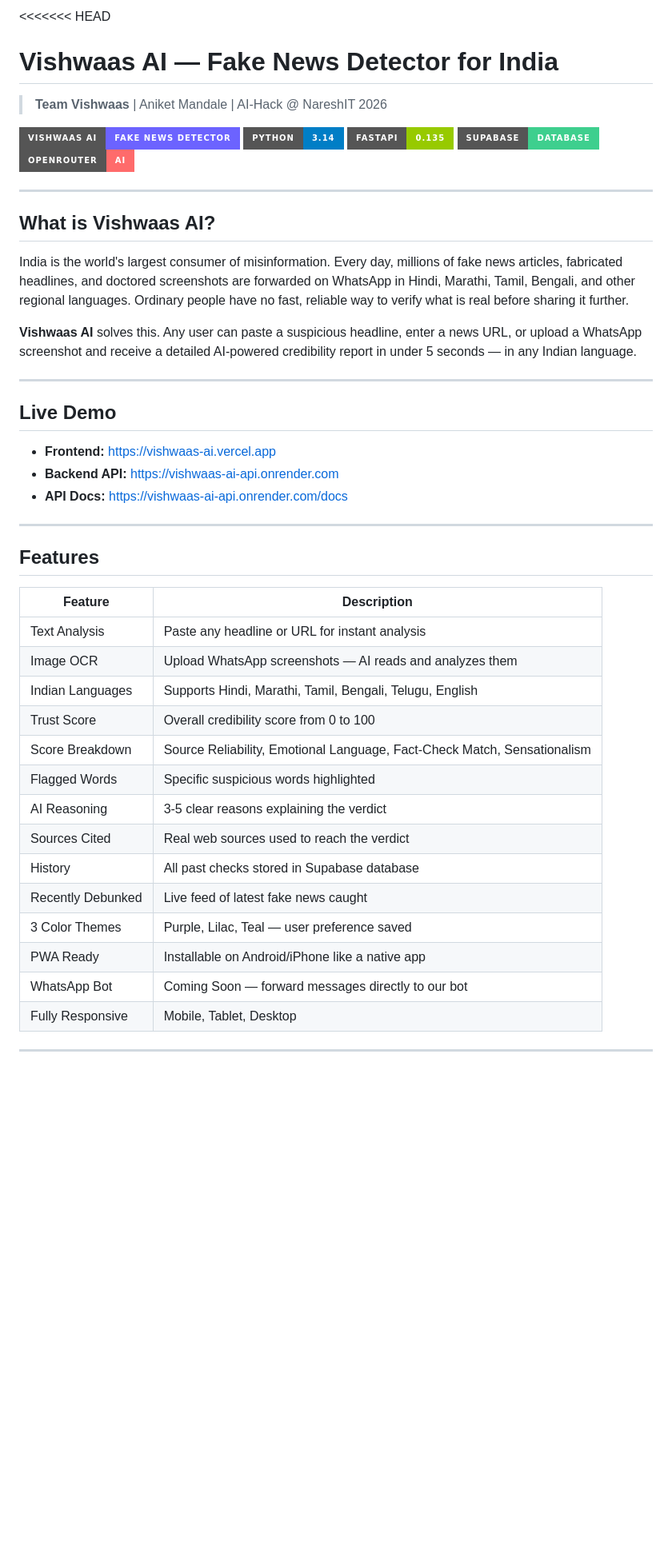
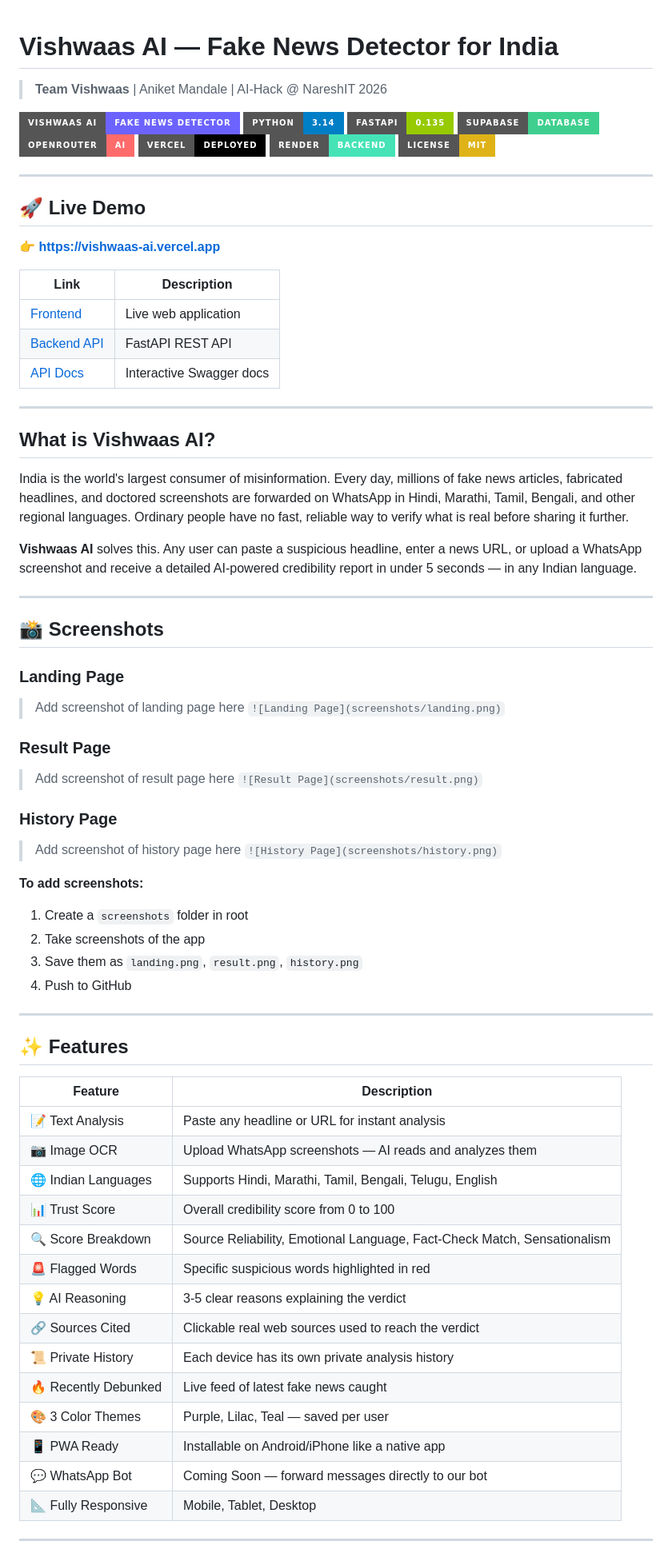
Before and after one commit to aniketmandale/vishwaas-ai, a Markdown page: README.md, the part around one of its changes. Shown at 80% size. GitHub-like rendering; badges without logos; blank space fills up the shorter version.

Commit message:
Update README with live demo URL and badges

```diff
--- a/README.md
+++ b/README.md
@@ -1,4 +1,3 @@
-<<<<<<< HEAD
 # Vishwaas AI — Fake News Detector for India
 
 > **Team Vishwaas** | Aniket Mandale | AI-Hack @ NareshIT 2026
@@ -8,8 +7,24 @@
 ![FastAPI](https://img.shields.io/badge/FastAPI-0.135-green?style=for-the-badge&logo=fastapi)
 ![Supabase](https://img.shields.io/badge/Supabase-Database-3ECF8E?style=for-the-badge&logo=supabase)
 ![OpenRouter](https://img.shields.io/badge/OpenRouter-AI-ff6b6b?style=for-the-badge)
+![Vercel](https://img.shields.io/badge/Vercel-Deployed-black?style=for-the-badge&logo=vercel)
+![Render](https://img.shields.io/badge/Render-Backend-46E3B7?style=for-the-badge&logo=render)
+![License](https://img.shields.io/badge/License-MIT-yellow?style=for-the-badge)
 
 ---
+
+## 🚀 Live Demo
+
+**👉 [https://vishwaas-ai.vercel.app](https://vishwaas-ai.vercel.app)**
+
+| Link | Description |
+|---|---|
+| [Frontend](https://vishwaas-ai.vercel.app) | Live web application |
+| [Backend API](https://vishwaas-ai-api.onrender.com) | FastAPI REST API |
+| [API Docs](https://vishwaas-ai-api.onrender.com/docs) | Interactive Swagger docs |
+
+---
+
 
 ## What is Vishwaas AI?
 
@@ -19,32 +34,46 @@ India is the world's largest consumer of misinformation. Every day, millions of
 
 ---
 
-## Live Demo
+## 📸 Screenshots
 
-- **Frontend:** [https://vishwaas-ai.vercel.app](https://vishwaas-ai.vercel.app)
-- **Backend API:** [https://vishwaas-ai-api.onrender.com](https://vishwaas-ai-api.onrender.com)
-- **API Docs:** [https://vishwaas-ai-api.onrender.com/docs](https://vishwaas-ai-api.onrender.com/docs)
+### Landing Page
+> Add screenshot of landing page here
+> `![Landing Page](screenshots/landing.png)`
+
+### Result Page
+> Add screenshot of result page here
+> `![Result Page](screenshots/result.png)`
+
+### History Page
+> Add screenshot of history page here
+> `![History Page](screenshots/history.png)`
+
+**To add screenshots:**
+1. Create a `screenshots` folder in root
+2. Take screenshots of the app
+3. Save them as `landing.png`, `result.png`, `history.png`
+4. Push to GitHub
 
 ---
 
-## Features
+## ✨ Features
 
 | Feature | Description |
 |---|---|
-| Text Analysis | Paste any headline or URL for instant analysis |
-| Image OCR | Upload WhatsApp screenshots — AI reads and analyzes them |
-| Indian Languages | Supports Hindi, Marathi, Tamil, Bengali, Telugu, English |
-| Trust Score | Overall credibility score from 0 to 100 |
-| Score Breakdown | Source Reliability, Emotional Language, Fact-Check Match, Sensationalism |
-| Flagged Words | Specific suspicious words highlighted |
-| AI Reasoning | 3-5 clear reasons explaining the verdict |
-| Sources Cited | Real web sources used to reach the verdict |
-| History | All past checks stored in Supabase database |
-| Recently Debunked | Live feed of latest fake news caught |
-| 3 Color Themes | Purple, Lilac, Teal — user preference saved |
-| PWA Ready | Installable on Android/iPhone like a native app |
-| WhatsApp Bot | Coming Soon — forward messages directly to our bot |
-| Fully Responsive | Mobile, Tablet, Desktop |
+| 📝 Text Analysis | Paste any headline or URL for instant analysis |
+| 📷 Image OCR | Upload WhatsApp screenshots — AI reads and analyzes them |
+| 🌐 Indian Languages | Supports Hindi, Marathi, Tamil, Bengali, Telugu, English |
+| 📊 Trust Score | Overall credibility score from 0 to 100 |
+| 🔍 Score Breakdown | Source Reliability, Emotional Language, Fact-Check Match, Sensationalism |
+| 🚨 Flagged Words | Specific suspicious words highlighted in red |
+| 💡 AI Reasoning | 3-5 clear reasons explaining the verdict |
+| 🔗 Sources Cited | Clickable real web sources used to reach the verdict |
+| 📜 Private History | Each device has its own private analysis history |
+| 🔥 Recently Debunked | Live feed of latest fake news caught |
+| 🎨 3 Color Themes | Purple, Lilac, Teal — saved per user |
+| 📱 PWA Ready | Installable on Android/iPhone like a native app |
+| 💬 WhatsApp Bot | Coming Soon — forward messages directly to our bot |
+| 📐 Fully Responsive | Mobile, Tablet, Desktop |
 
 ---
 
```
Also changed, not shown: other parts of README.md (+47 -44 lines).
